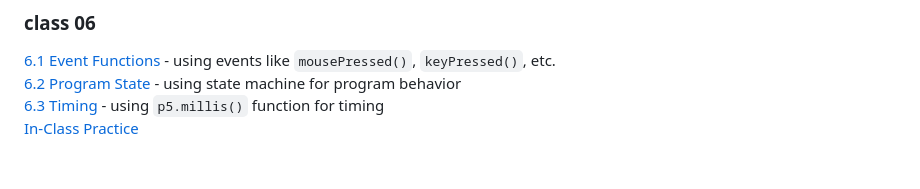
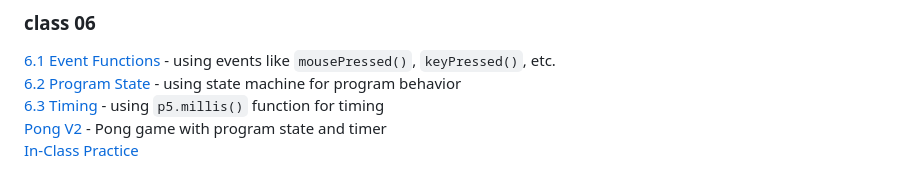
Before and after one commit to pa-nik/SP23-HSCI-234, a Markdown page: README.md, the part around the change. GitHub-like rendering.

```diff
--- a/README.md
+++ b/README.md
@@ -61,4 +61,5 @@ Examples below can be viewed and run on GitHub Pages at:
 [6.1 Event Functions](class06/6.1-event-functions) - using events like  `mousePressed()`, `keyPressed()`, etc.
 [6.2 Program State](class06/6.2-program-state) - using state machine for program behavior
 [6.3 Timing](class06/6.3-timing) - using `p5.millis()` function for timing
+[Pong V2](class06/pong-v2/) - Pong game with program state and timer
 [In-Class Practice](class06/practice-examples)
```
